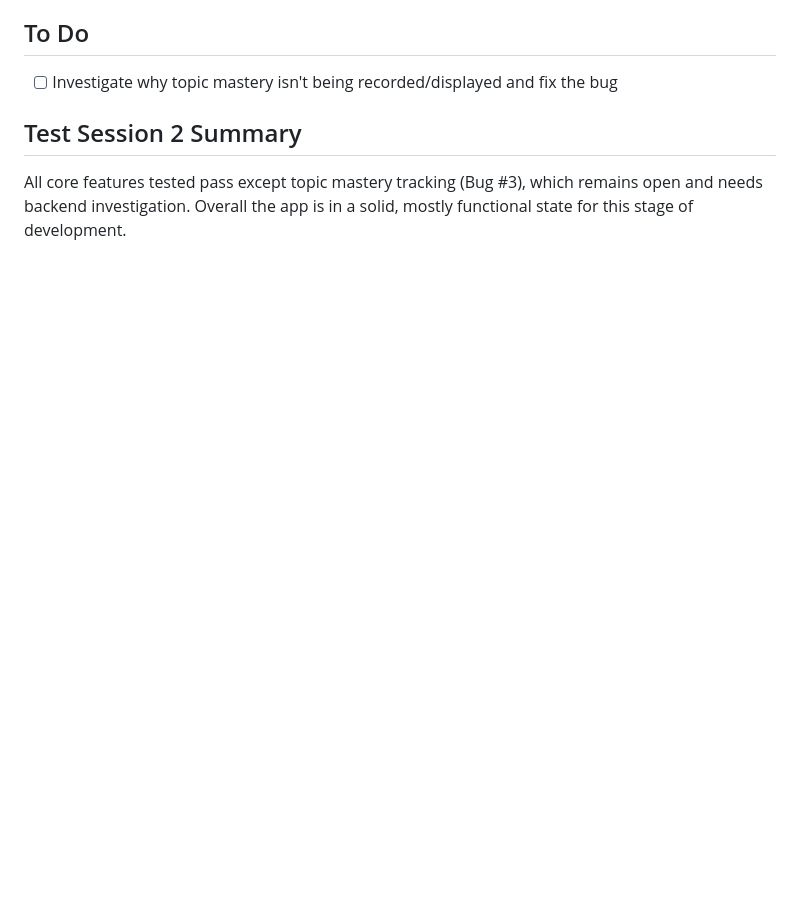
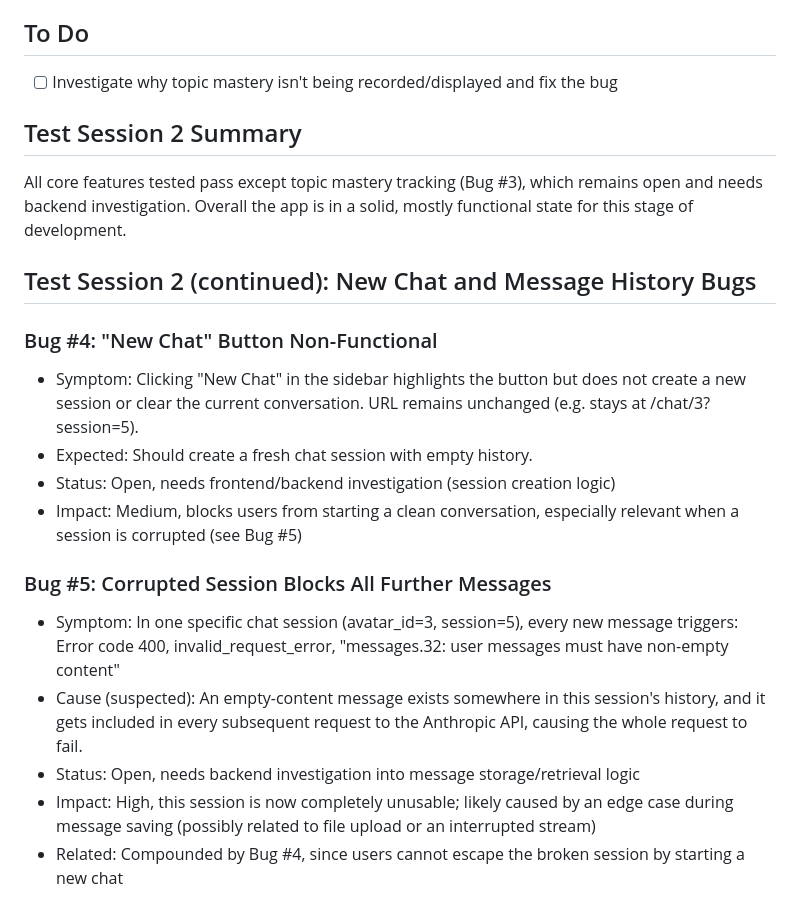
Before and after one commit to tianxia010623/ai-platform, a Markdown page: docs/TESTING.md, the part around the change. Drawn GitHub-style; blank space fills up the shorter version.

Commit message:
Add Bug 4 and Bug 5: New Chat button non-functional, corrupted session blocks messages

```diff
--- a/docs/TESTING.md
+++ b/docs/TESTING.md
@@ -80,3 +80,20 @@ Full regression test of core features: registration, avatar creation, chat flow,
 
 ## Test Session 2 Summary
 All core features tested pass except topic mastery tracking (Bug #3), which remains open and needs backend investigation. Overall the app is in a solid, mostly functional state for this stage of development.
+
+
+
+## Test Session 2 (continued): New Chat and Message History Bugs
+
+### Bug #4: "New Chat" Button Non-Functional
+- Symptom: Clicking "New Chat" in the sidebar highlights the button but does not create a new session or clear the current conversation. URL remains unchanged (e.g. stays at /chat/3?session=5).
+- Expected: Should create a fresh chat session with empty history.
+- Status: Open, needs frontend/backend investigation (session creation logic)
+- Impact: Medium, blocks users from starting a clean conversation, especially relevant when a session is corrupted (see Bug #5)
+
+### Bug #5: Corrupted Session Blocks All Further Messages
+- Symptom: In one specific chat session (avatar_id=3, session=5), every new message triggers: Error code 400, invalid_request_error, "messages.32: user messages must have non-empty content"
+- Cause (suspected): An empty-content message exists somewhere in this session's history, and it gets included in every subsequent request to the Anthropic API, causing the whole request to fail.
+- Status: Open, needs backend investigation into message storage/retrieval logic
+- Impact: High, this session is now completely unusable; likely caused by an edge case during message saving (possibly related to file upload or an interrupted stream)
+- Related: Compounded by Bug #4, since users cannot escape the broken session by starting a new chat
```
